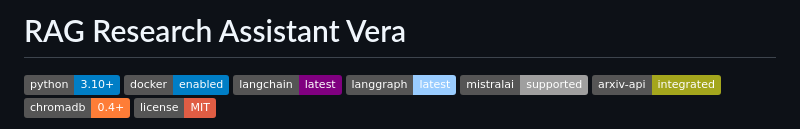
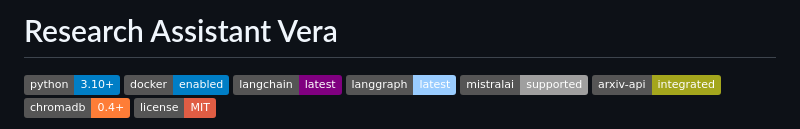
Before and after one commit to hml230/rag-agent-vera, a Markdown page: README.md, the part around the change. Drawn GitHub-style; badges without logos.

```diff
--- a/README.md
+++ b/README.md
@@ -1,4 +1,4 @@
-# RAG Research Assistant Vera
+# Research Assistant Vera
 
 ![Python](https://img.shields.io/badge/python-3.10+-blue.svg)
 ![Docker](https://img.shields.io/badge/docker-enabled-blue.svg)
```
